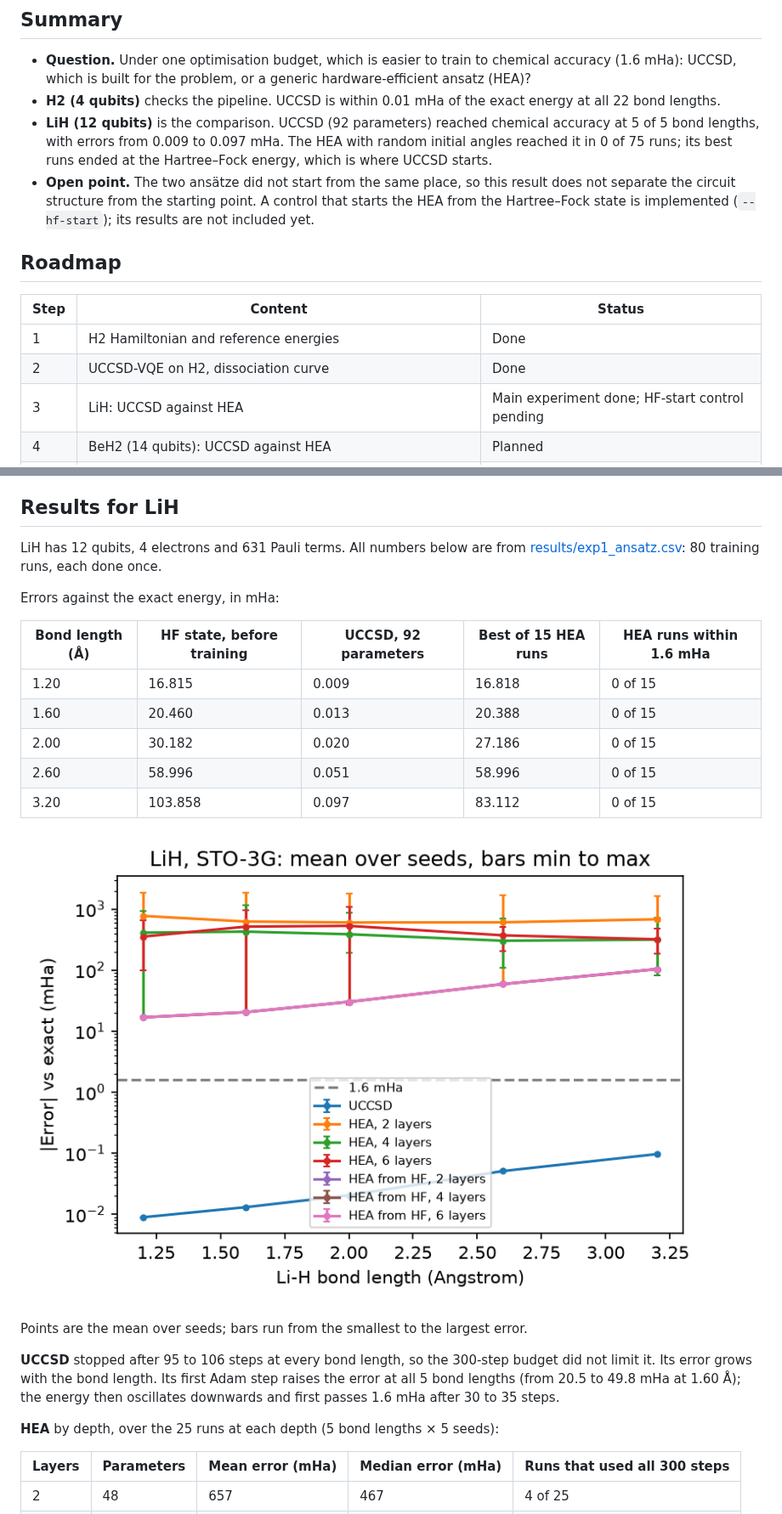
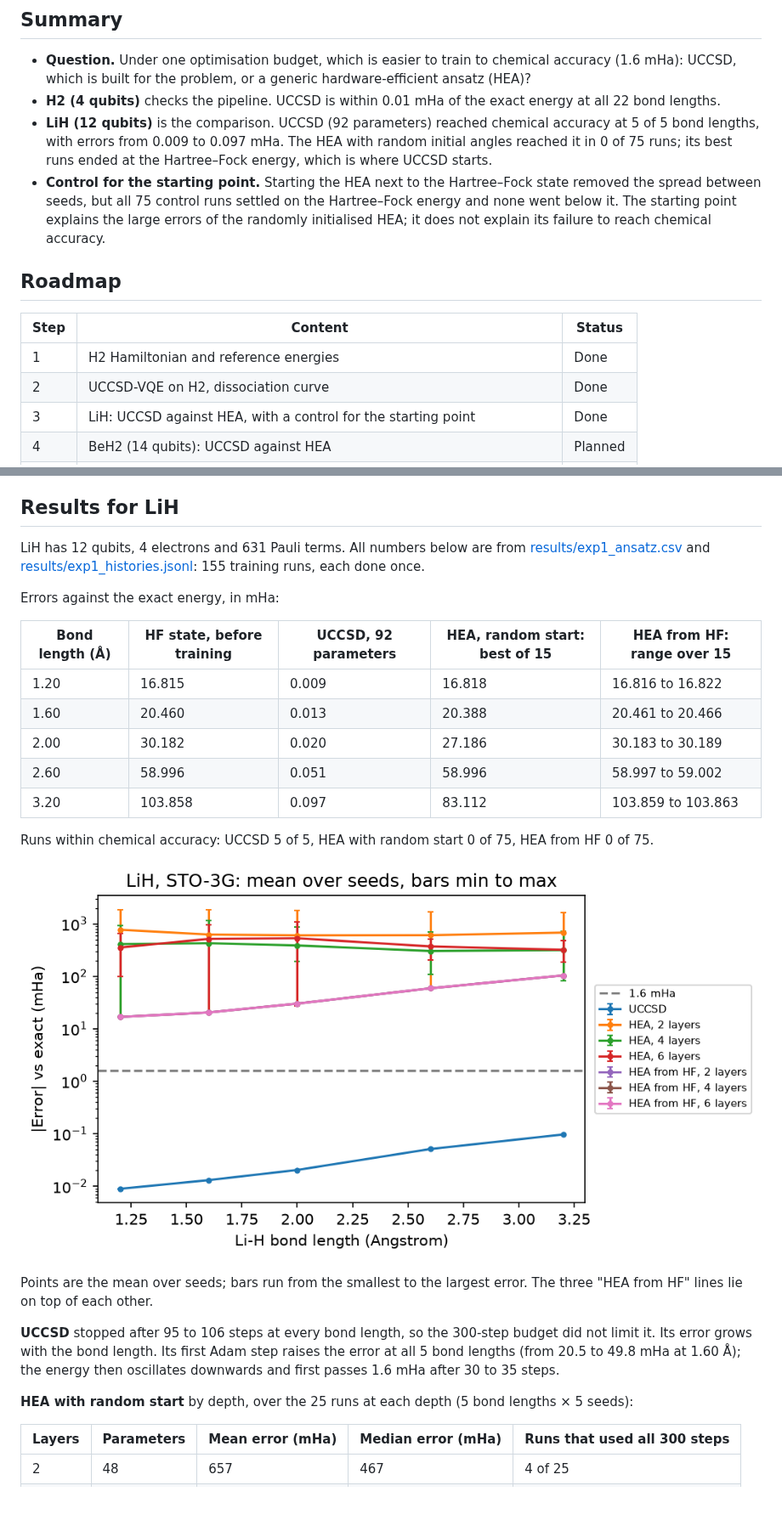
Before and after one commit to YanwenWang1125/qml-chemistry-projects, a Markdown page: VQE_Molecules/README.md, 2 parts joined by grey strips. Shown at 85% size. Rendered like a GitHub page; pictures changed too: VQE_Molecules/figures/lih_error_vs_bond_length.png.

Commit message:
Add the HEA-from-HF control to the READMEs and move figure legends outside the axes
Co-Authored-By: Claude Opus 5.5 <noreply@anthropic.com>

```diff
--- a/VQE_Molecules/README.md
+++ b/VQE_Molecules/README.md
@@ -7,7 +7,7 @@ A comparison of two variational quantum eigensolver (VQE) ansätze on the ground
 - **Question.** Under one optimisation budget, which is easier to train to chemical accuracy (1.6 mHa): UCCSD, which is built for the problem, or a generic hardware-efficient ansatz (HEA)?
 - **H2 (4 qubits)** checks the pipeline. UCCSD is within 0.01 mHa of the exact energy at all 22 bond lengths.
 - **LiH (12 qubits)** is the comparison. UCCSD (92 parameters) reached chemical accuracy at 5 of 5 bond lengths, with errors from 0.009 to 0.097 mHa. The HEA with random initial angles reached it in 0 of 75 runs; its best runs ended at the Hartree–Fock energy, which is where UCCSD starts.
-- **Open point.** The two ansätze did not start from the same place, so this result does not separate the circuit structure from the starting point. A control that starts the HEA from the Hartree–Fock state is implemented (`--hf-start`); its results are not included yet.
+- **Control for the starting point.** Starting the HEA next to the Hartree–Fock state removed the spread between seeds, but all 75 control runs settled on the Hartree–Fock energy and none went below it. The starting point explains the large errors of the randomly initialised HEA; it does not explain its failure to reach chemical accuracy.
 
 ## Roadmap
 
@@ -15,7 +15,7 @@ A comparison of two variational quantum eigensolver (VQE) ansätze on the ground
 |---|---|---|
 | 1 | H2 Hamiltonian and reference energies | Done |
 | 2 | UCCSD-VQE on H2, dissociation curve | Done |
-| 3 | LiH: UCCSD against HEA | Main experiment done; HF-start control pending |
+| 3 | LiH: UCCSD against HEA, with a control for the starting point | Done |
 | 4 | BeH2 (14 qubits): UCCSD against HEA | Planned |
 | 5 | ADAPT-VQE: error against number of parameters, compared with UCCSD | Planned |
 | 6 | CPU against GPU statevector simulation time on hydrogen chains | Planned |
@@ -65,25 +66,27 @@ A single `DoubleExcitation` gate on the HF state already gives the exact energy
 
 ## Results for LiH
 
-LiH has 12 qubits, 4 electrons and 631 Pauli terms. All numbers below are from [results/exp1_ansatz.csv](results/exp1_ansatz.csv): 80 training runs, each done once.
+LiH has 12 qubits, 4 electrons and 631 Pauli terms. All numbers below are from [results/exp1_ansatz.csv](results/exp1_ansatz.csv) and [results/exp1_histories.jsonl](results/exp1_histories.jsonl): 155 training runs, each done once.
 
 Errors against the exact energy, in mHa:
 
-| Bond length (Å) | HF state, before training | UCCSD, 92 parameters | Best of 15 HEA runs | HEA runs within 1.6 mHa |
+| Bond length (Å) | HF state, before training | UCCSD, 92 parameters | HEA, random start: best of 15 | HEA from HF: range over 15 |
 |---|---|---|---|---|
-| 1.20 | 16.815 | 0.009 | 16.818 | 0 of 15 |
-| 1.60 | 20.460 | 0.013 | 20.388 | 0 of 15 |
-| 2.00 | 30.182 | 0.020 | 27.186 | 0 of 15 |
-| 2.60 | 58.996 | 0.051 | 58.996 | 0 of 15 |
-| 3.20 | 103.858 | 0.097 | 83.112 | 0 of 15 |
+| 1.20 | 16.815 | 0.009 | 16.818 | 16.816 to 16.822 |
+| 1.60 | 20.460 | 0.013 | 20.388 | 20.461 to 20.466 |
+| 2.00 | 30.182 | 0.020 | 27.186 | 30.183 to 30.189 |
+| 2.60 | 58.996 | 0.051 | 58.996 | 58.997 to 59.002 |
+| 3.20 | 103.858 | 0.097 | 83.112 | 103.859 to 103.863 |
+
+Runs within chemical accuracy: UCCSD 5 of 5, HEA with random start 0 of 75, HEA from HF 0 of 75.
 
 ![Error against bond length](figures/lih_error_vs_bond_length.png)
 
-Points are the mean over seeds; bars run from the smallest to the largest error.
+Points are the mean over seeds; bars run from the smallest to the largest error. The three "HEA from HF" lines lie on top of each other.
 
 **UCCSD** stopped after 95 to 106 steps at every bond length, so the 300-step budget did not limit it. Its error grows with the bond length. Its first Adam step raises the error at all 5 bond lengths (from 20.5 to 49.8 mHa at 1.60 Å); the energy then oscillates downwards and first passes 1.6 mHa after 30 to 35 steps.
 
-**HEA** by depth, over the 25 runs at each depth (5 bond lengths × 5 seeds):
+**HEA with random start** by depth, over the 25 runs at each depth (5 bond lengths × 5 seeds):
 
 | Layers | Parameters | Mean error (mHa) | Median error (mHa) | Runs that used all 300 steps |
 |---|---|---|---|---|
```
Also changed, not shown: other parts of VQE_Molecules/README.md (+13 -4 lines), README.md (+1 -1 lines), VQE_Molecules/figures/lih_convergence.png, 1 other file.
